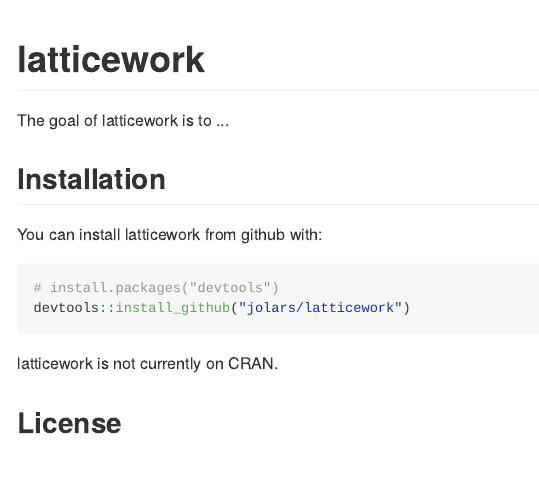
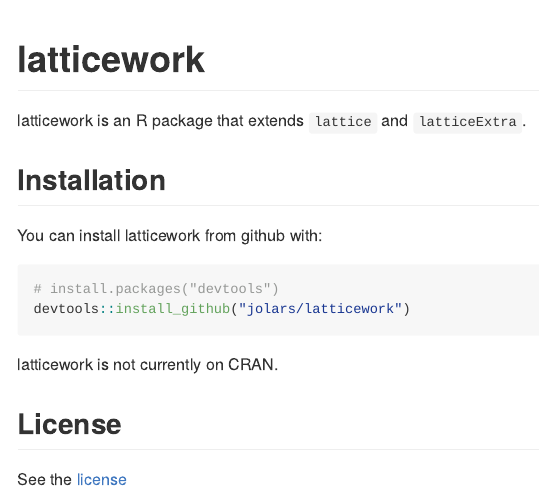
Before and after one commit to jolars/tactile, an R Markdown document (README.Rmd): the page in a window 1100 px wide, from its top. The pictures show the output file README.md that the author committed with the source, drawn offline in the style of GitHub; badge pictures from the web are left out.

Commit message:
Update readme.

```diff
--- a/README.Rmd
+++ b/README.Rmd
@@ -18,7 +18,7 @@
 
 # latticework
 
-The goal of latticework is to ...
+latticework is an R package that extends `lattice` and `latticeExtra`.
 
 ## Installation
 
@@ -32,3 +32,5 @@
 latticework is not currently on CRAN.
 
 ## License
+
+See the [license](LICENSE)
```
Also changed, not shown: README.md.
